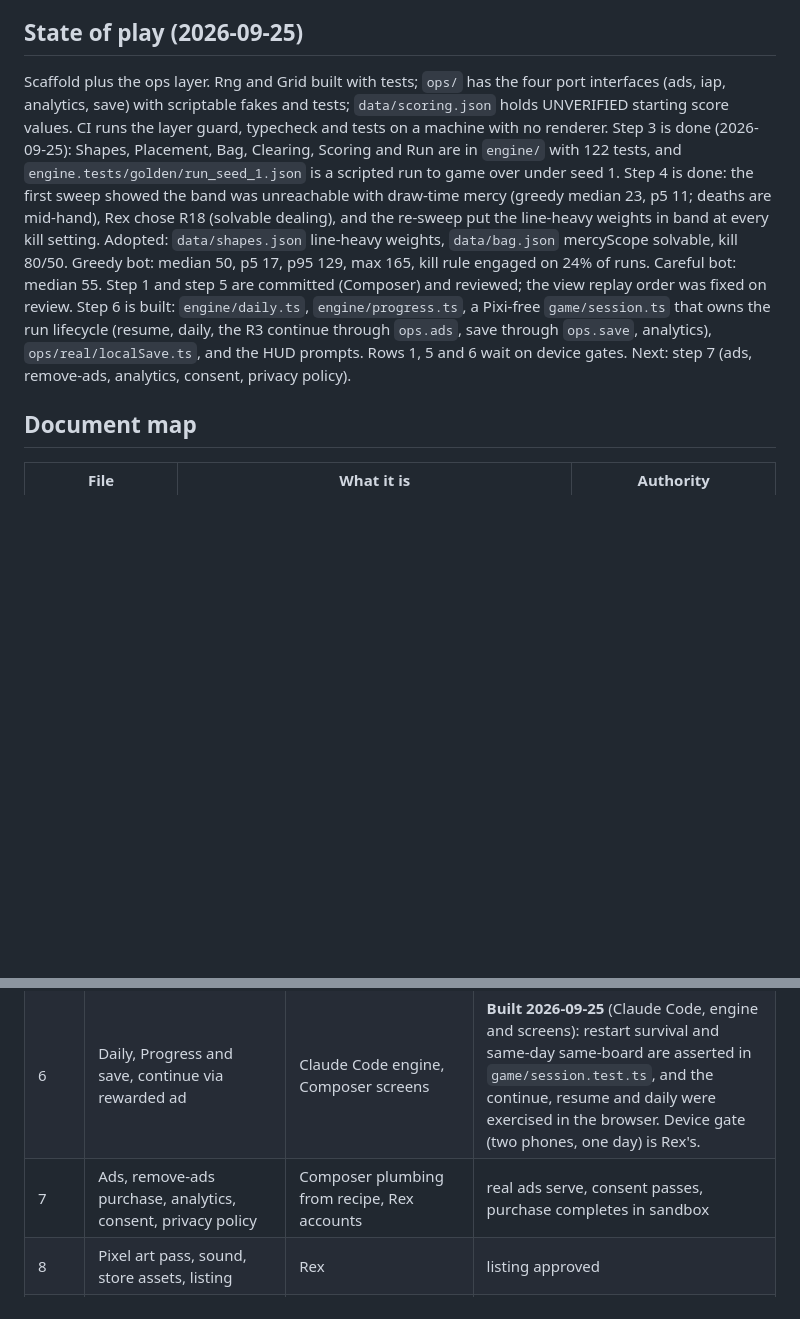
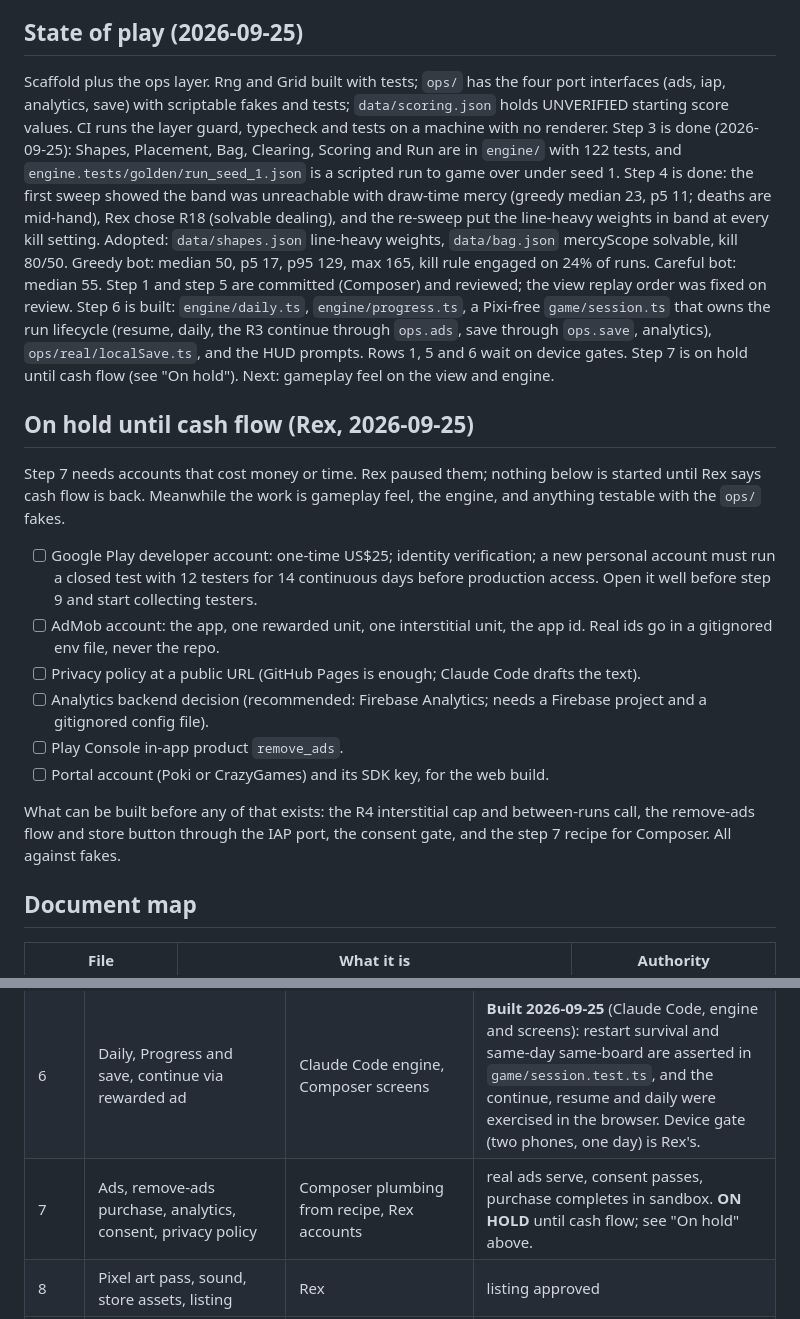
Before and after one commit to Carlos-Roman-Conville/runestone, a Markdown page: files/HANDOFF.md, 2 parts joined by grey strips. GitHub-like rendering; blank space fills up the shorter version.

Commit message:
HANDOFF: step 7 accounts on hold until cash flow; checklist and what can be built meanwhile
Co-Authored-By: Claude Fable 5.1 <noreply@anthropic.com>

```diff
--- a/files/HANDOFF.md
+++ b/files/HANDOFF.md
@@ -8,7 +8,20 @@ The living design doc is *Block Puzzle Game* (Claude Docs). This file is the fro
 
 ## State of play (2026-09-25)
 
-Scaffold plus the ops layer. Rng and Grid built with tests; `ops/` has the four port interfaces (ads, iap, analytics, save) with scriptable fakes and tests; `data/scoring.json` holds UNVERIFIED starting score values. CI runs the layer guard, typecheck and tests on a machine with no renderer. Step 3 is done (2026-09-25): Shapes, Placement, Bag, Clearing, Scoring and Run are in `engine/` with 122 tests, and `engine.tests/golden/run_seed_1.json` is a scripted run to game over under seed 1. Step 4 is done: the first sweep showed the band was unreachable with draw-time mercy (greedy median 23, p5 11; deaths are mid-hand), Rex chose R18 (solvable dealing), and the re-sweep put the line-heavy weights in band at every kill setting. Adopted: `data/shapes.json` line-heavy weights, `data/bag.json` mercyScope solvable, kill 80/50. Greedy bot: median 50, p5 17, p95 129, max 165, kill rule engaged on 24% of runs. Careful bot: median 55. Step 1 and step 5 are committed (Composer) and reviewed; the view replay order was fixed on review. Step 6 is built: `engine/daily.ts`, `engine/progress.ts`, a Pixi-free `game/session.ts` that owns the run lifecycle (resume, daily, the R3 continue through `ops.ads`, save through `ops.save`, analytics), `ops/real/localSave.ts`, and the HUD prompts. Rows 1, 5 and 6 wait on device gates. Next: step 7 (ads, remove-ads, analytics, consent, privacy policy).
+Scaffold plus the ops layer. Rng and Grid built with tests; `ops/` has the four port interfaces (ads, iap, analytics, save) with scriptable fakes and tests; `data/scoring.json` holds UNVERIFIED starting score values. CI runs the layer guard, typecheck and tests on a machine with no renderer. Step 3 is done (2026-09-25): Shapes, Placement, Bag, Clearing, Scoring and Run are in `engine/` with 122 tests, and `engine.tests/golden/run_seed_1.json` is a scripted run to game over under seed 1. Step 4 is done: the first sweep showed the band was unreachable with draw-time mercy (greedy median 23, p5 11; deaths are mid-hand), Rex chose R18 (solvable dealing), and the re-sweep put the line-heavy weights in band at every kill setting. Adopted: `data/shapes.json` line-heavy weights, `data/bag.json` mercyScope solvable, kill 80/50. Greedy bot: median 50, p5 17, p95 129, max 165, kill rule engaged on 24% of runs. Careful bot: median 55. Step 1 and step 5 are committed (Composer) and reviewed; the view replay order was fixed on review. Step 6 is built: `engine/daily.ts`, `engine/progress.ts`, a Pixi-free `game/session.ts` that owns the run lifecycle (resume, daily, the R3 continue through `ops.ads`, save through `ops.save`, analytics), `ops/real/localSave.ts`, and the HUD prompts. Rows 1, 5 and 6 wait on device gates. Step 7 is on hold until cash flow (see "On hold"). Next: gameplay feel on the view and engine.
+
+## On hold until cash flow (Rex, 2026-09-25)
+
+Step 7 needs accounts that cost money or time. Rex paused them; nothing below is started until Rex says cash flow is back. Meanwhile the work is gameplay feel, the engine, and anything testable with the `ops/` fakes.
+
+- [ ] Google Play developer account: one-time US$25; identity verification; a new personal account must run a closed test with 12 testers for 14 continuous days before production access. Open it well before step 9 and start collecting testers.
+- [ ] AdMob account: the app, one rewarded unit, one interstitial unit, the app id. Real ids go in a gitignored env file, never the repo.
+- [ ] Privacy policy at a public URL (GitHub Pages is enough; Claude Code drafts the text).
+- [ ] Analytics backend decision (recommended: Firebase Analytics; needs a Firebase project and a gitignored config file).
+- [ ] Play Console in-app product `remove_ads`.
+- [ ] Portal account (Poki or CrazyGames) and its SDK key, for the web build.
+
+What can be built before any of that exists: the R4 interstitial cap and between-runs call, the remove-ads flow and store button through the IAP port, the consent gate, and the step 7 recipe for Composer. All against fakes.
 
 ## Document map
 
@@ -60,7 +73,7 @@ Nothing in a later step starts until the earlier gate passes.
 | 4 | Bot and bag tuning | Claude Code | **DONE 2026-09-25**: with R18 solvable dealing and the line-heavy weights, the greedy bot sits inside the R5 band (`npm run sim`). |
 | 5 | View: grid, drag and snap, clear animation, hand, score | Composer wiring, Claude Code review | a human plays a full run on device; recording verified by opening frames |
 | 6 | Daily, Progress and save, continue via rewarded ad | Claude Code engine, Composer screens | **Built 2026-09-25** (Claude Code, engine and screens): restart survival and same-day same-board are asserted in `game/session.test.ts`, and the continue, resume and daily were exercised in the browser. Device gate (two phones, one day) is Rex's. |
-| 7 | Ads, remove-ads purchase, analytics, consent, privacy policy | Composer plumbing from recipe, Rex accounts | real ads serve, consent passes, purchase completes in sandbox |
+| 7 | Ads, remove-ads purchase, analytics, consent, privacy policy | Composer plumbing from recipe, Rex accounts | real ads serve, consent passes, purchase completes in sandbox. **ON HOLD** until cash flow; see "On hold" above. |
 | 8 | Pixel art pass, sound, store assets, listing | Rex | listing approved |
 | 9 | Soft launch on one portal and Android | Rex | analytics arriving |
 | 10 | Live loop: retune the bag from run data; decide on box mode and level mode | all | monthly |
```
